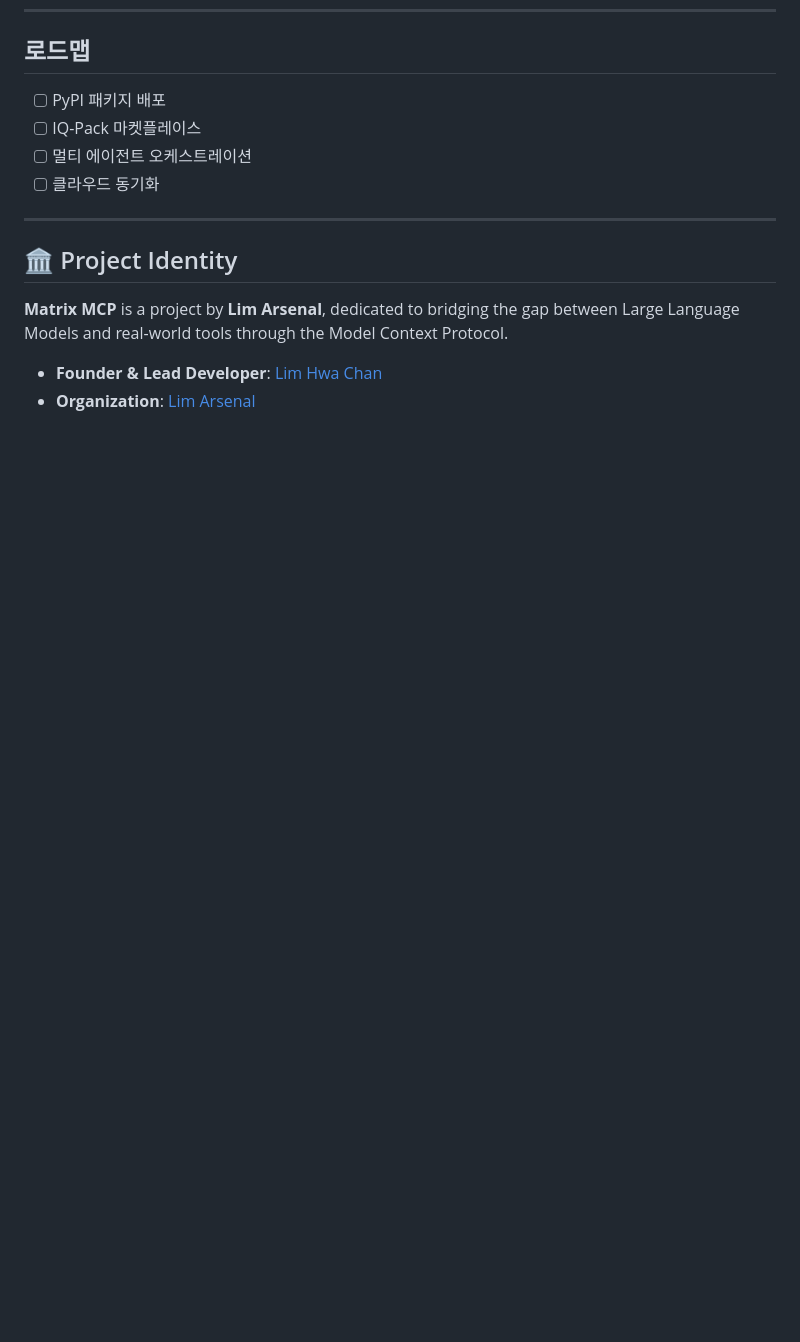
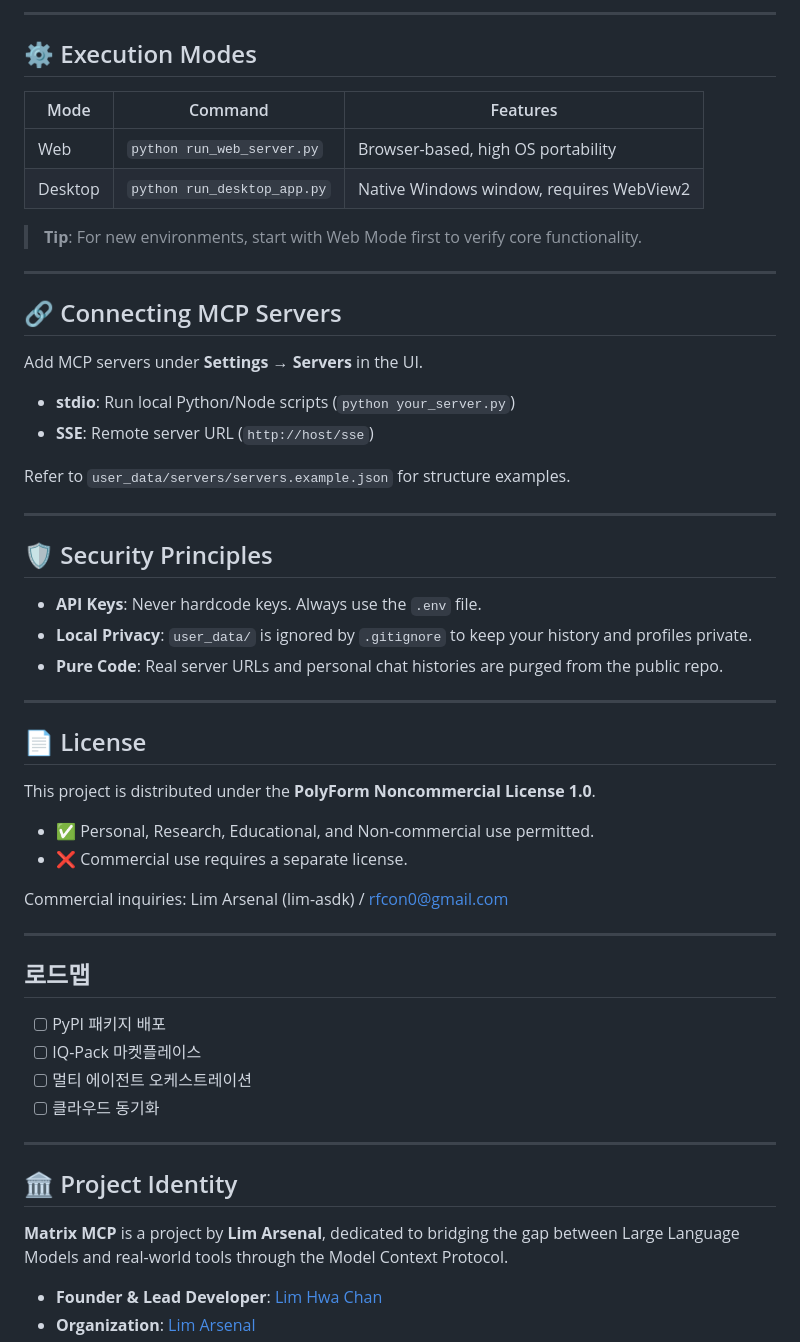
Before and after one commit to lim-asdk/Matrix_MCP_V2, a Markdown page: README.md, the part around one of its changes. Rendered like a GitHub page; blank space fills up the shorter version.

```diff
--- a/README.md
+++ b/README.md
@@ -139,3 +209,46 @@ Settings → Servers에서 MCP 서버를 추가합니다.
+---
+
+## ⚙️ Execution Modes
+
+| Mode | Command | Features |
+|---|---|---|
+| Web | `python run_web_server.py` | Browser-based, high OS portability |
+| Desktop | `python run_desktop_app.py` | Native Windows window, requires WebView2 |
+
+> **Tip**: For new environments, start with Web Mode first to verify core functionality.
+
+---
+
+## 🔗 Connecting MCP Servers
+
+Add MCP servers under **Settings → Servers** in the UI.
+
+- **stdio**: Run local Python/Node scripts (`python your_server.py`)
+- **SSE**: Remote server URL (`http://host/sse`)
+
+Refer to `user_data/servers/servers.example.json` for structure examples.
+
+---
+
+## 🛡️ Security Principles
+
+- **API Keys**: Never hardcode keys. Always use the `.env` file.
+- **Local Privacy**: `user_data/` is ignored by `.gitignore` to keep your history and profiles private.
+- **Pure Code**: Real server URLs and personal chat histories are purged from the public repo.
+
+---
+
+## 📄 License
+
+This project is distributed under the **PolyForm Noncommercial License 1.0**.
+
+- ✅ Personal, Research, Educational, and Non-commercial use permitted.
+- ❌ Commercial use requires a separate license.
+
+Commercial inquiries: Lim Arsenal (lim-asdk) / rfcon0@gmail.com
+
+---
+
 ## 로드맵
 
 - [ ] PyPI 패키지 배포
```
Also changed, not shown: other parts of README.md (+70 -0 lines).
